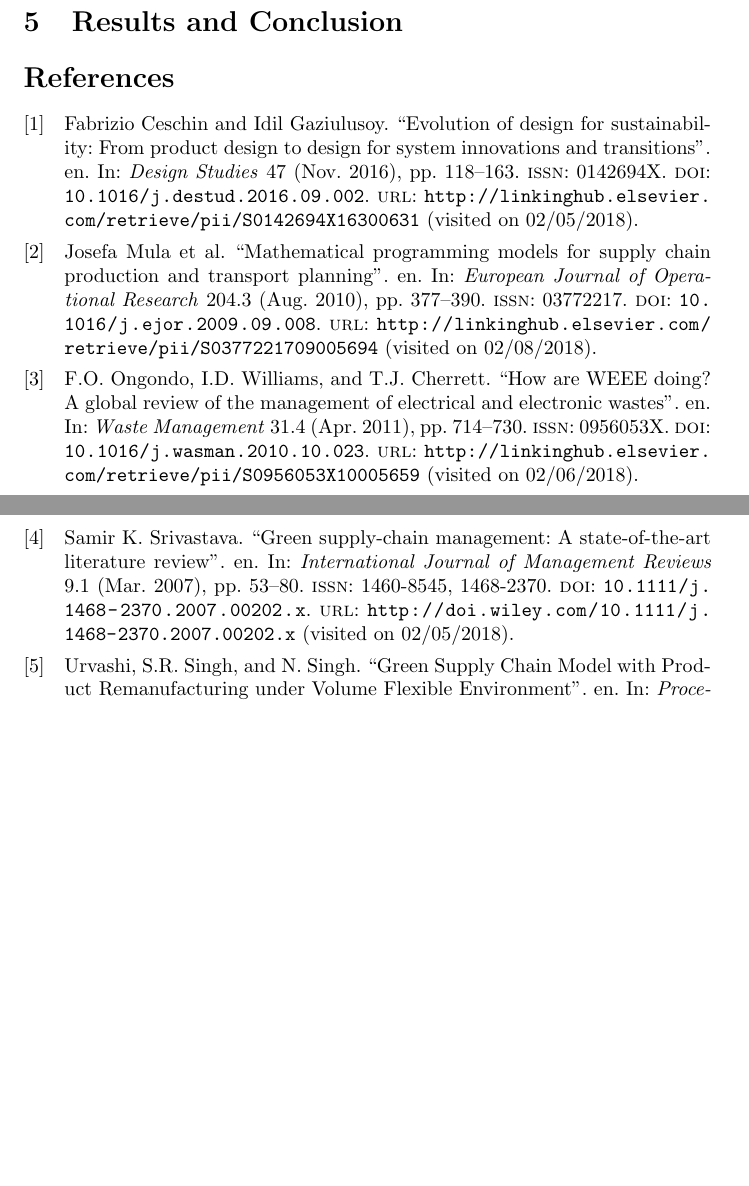
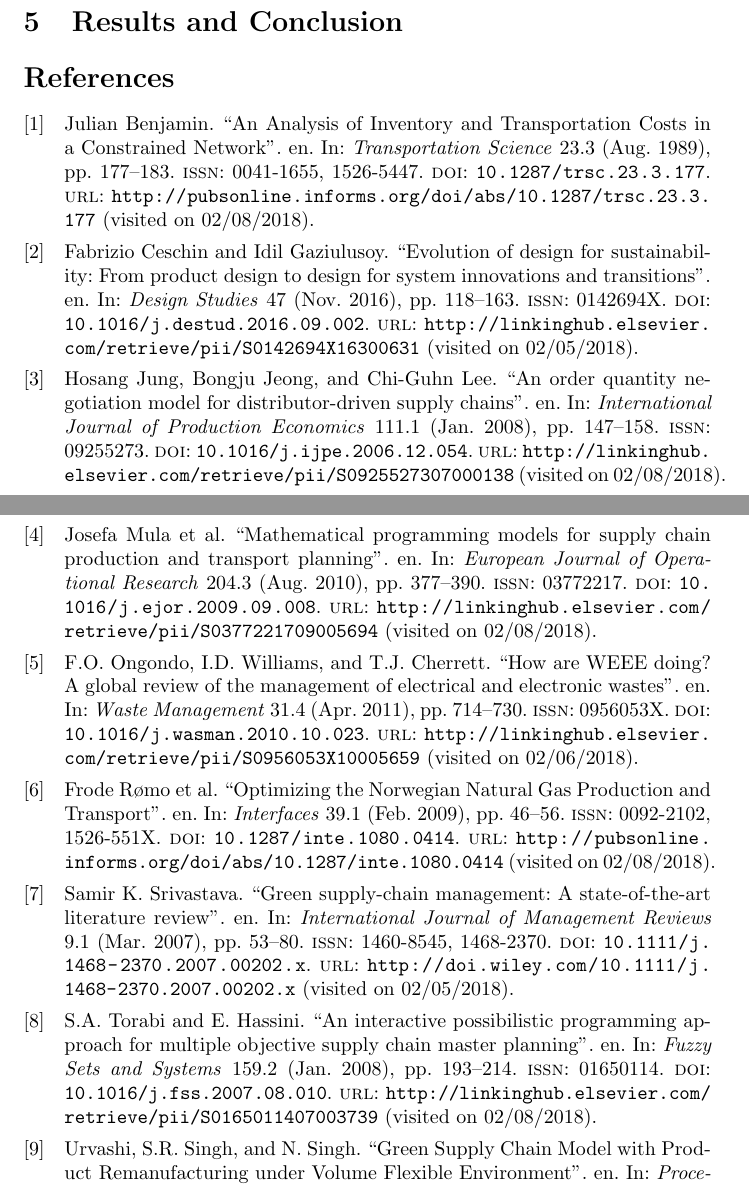
Before and after one commit to mrepetto94/ThMEF, a LaTeX paper (Ch2.tex, which reads biblio-ch2.bib): two parts of pages 6 and 7 of 7, joined at a grey line, cut so that both start at the same text, the shorter picture padded with empty space. Compiled offline with pdfLaTeX.

Commit message:
Some changes

```diff
--- a/biblio-ch2.bib
+++ b/biblio-ch2.bib
@@ -80,3 +80,45 @@
 	year = {2010},
 	pages = {377--390}
 }
+
+@article{romo_optimizing_2009,
+	title = {Optimizing the {Norwegian} {Natural} {Gas} {Production} and {Transport}},
+	volume = {39},
+	issn = {0092-2102, 1526-551X},
+	url = {http://pubsonline.informs.org/doi/abs/10.1287/inte.1080.0414},
+	doi = {10.1287/inte.1080.0414},
+	language = {en},
+	number = {1},
+	urldate = {2018-02-08},
+	journal = {Interfaces},
+	author = {Rømo, Frode and Tomasgard, Asgeir and Hellemo, Lars and Fodstad, Marte and Eidesen, Bjørgulf Haukelidsæter and Pedersen, Birger},
+	month = feb,
+	year = {2009},
+	pages = {46--56},
+	file = {Optimizing_the_Norwegian_Natural_Gas_Production_an.pdf:/Users/marcorepetto/Zotero/storage/5ZZS4UWG/Optimizing_the_Norwegian_Natural_Gas_Production_an.pdf:application/pdf}
+}
+
+@article{jung_order_2008,
+	title = {An order quantity negotiation model for distributor-driven supply chains},
+	volume = {111},
+	issn = {09255273},
+	url = {http://linkinghub.elsevier.com/retrieve/pii/S0925527307000138},
+	doi = {10.1016/j.ijpe.2006.12.054},
+	language = {en},
+	number = {1},
+	urldate = {2018-02-08},
+	journal = {International Journal of Production Economics},
+	author = {Jung, Hosang and Jeong, Bongju and Lee, Chi-Guhn},
+	month = jan,
+	year = {2008},
+	pages = {147--158}
+}
+
+@article{benjamin_analysis_1989,
+	title = {An {Analysis} of {Inventory} and {Transportation} {Costs} in a {Constrained} {Network}},
+	volume = {23},
+	issn = {0041-1655, 1526-5447},
+	url = {http://pubsonline.informs.org/doi/abs/10.1287/trsc.23.3.177},
+	doi = {10.1287/trsc.23.3.177},
+	language = {en},
+	number = {3},
@@ -82,0 +134,14 @@
+	title = {An interactive possibilistic programming approach for multiple objective supply chain master planning},
+	volume = {159},
+	issn = {01650114},
+	url = {http://linkinghub.elsevier.com/retrieve/pii/S0165011407003739},
+	doi = {10.1016/j.fss.2007.08.010},
+	language = {en},
+	number = {2},
+	urldate = {2018-02-08},
+	journal = {Fuzzy Sets and Systems},
+	author = {Torabi, S.A. and Hassini, E.},
+	month = jan,
+	year = {2008},
+	pages = {193--214}
+}
```
Also changed, not shown: Ch2.tex (+4 -5 lines), Ch2.bbl (added), Ch2.pdf, biblio-ch2.bib (9 more changed lines), 7 other files.
